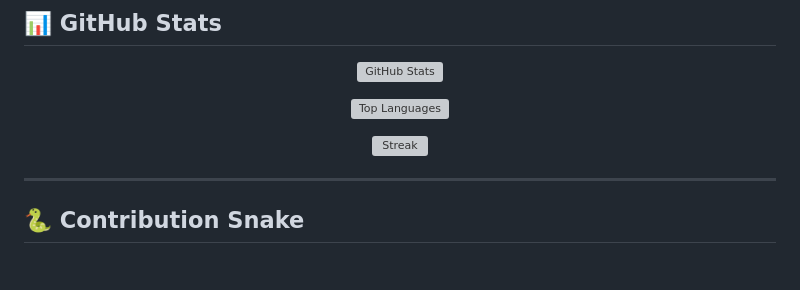
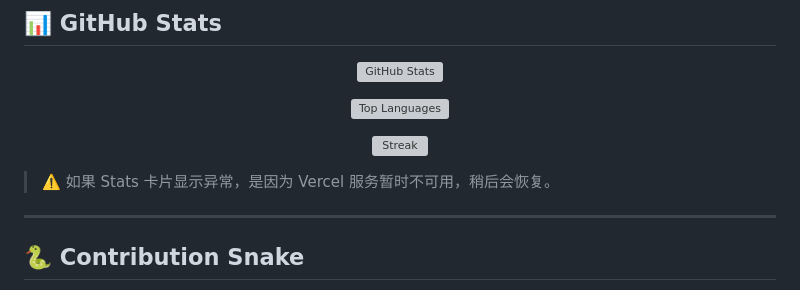
Before and after one commit to CelesteXiao/CelesteXiao, a Markdown page: README.md, the part around one of its changes. Drawn GitHub-style; blank space fills up the shorter version; grey boxes are pictures that could not be loaded.

Commit message:
fix: remove trophies, add note about stats service

```diff
--- a/README.md
+++ b/README.md
@@ -59,6 +59,8 @@
 
 </div>
 
+> ⚠️ 如果 Stats 卡片显示异常，是因为 Vercel 服务暂时不可用，稍后会恢复。
+
 ---
 
 ## 🐍 Contribution Snake
```
Also changed, not shown: other parts of README.md (+0 -10 lines).
